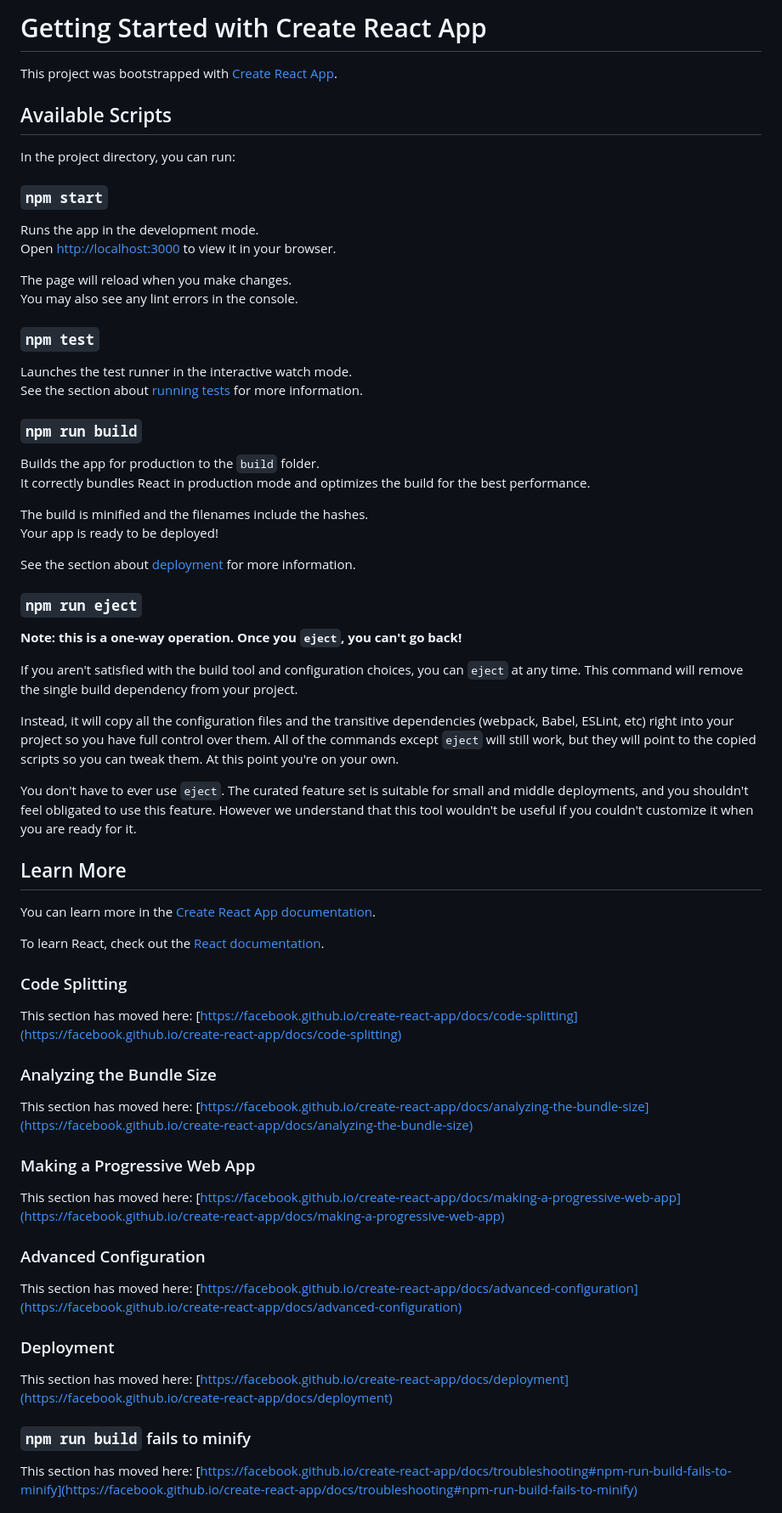
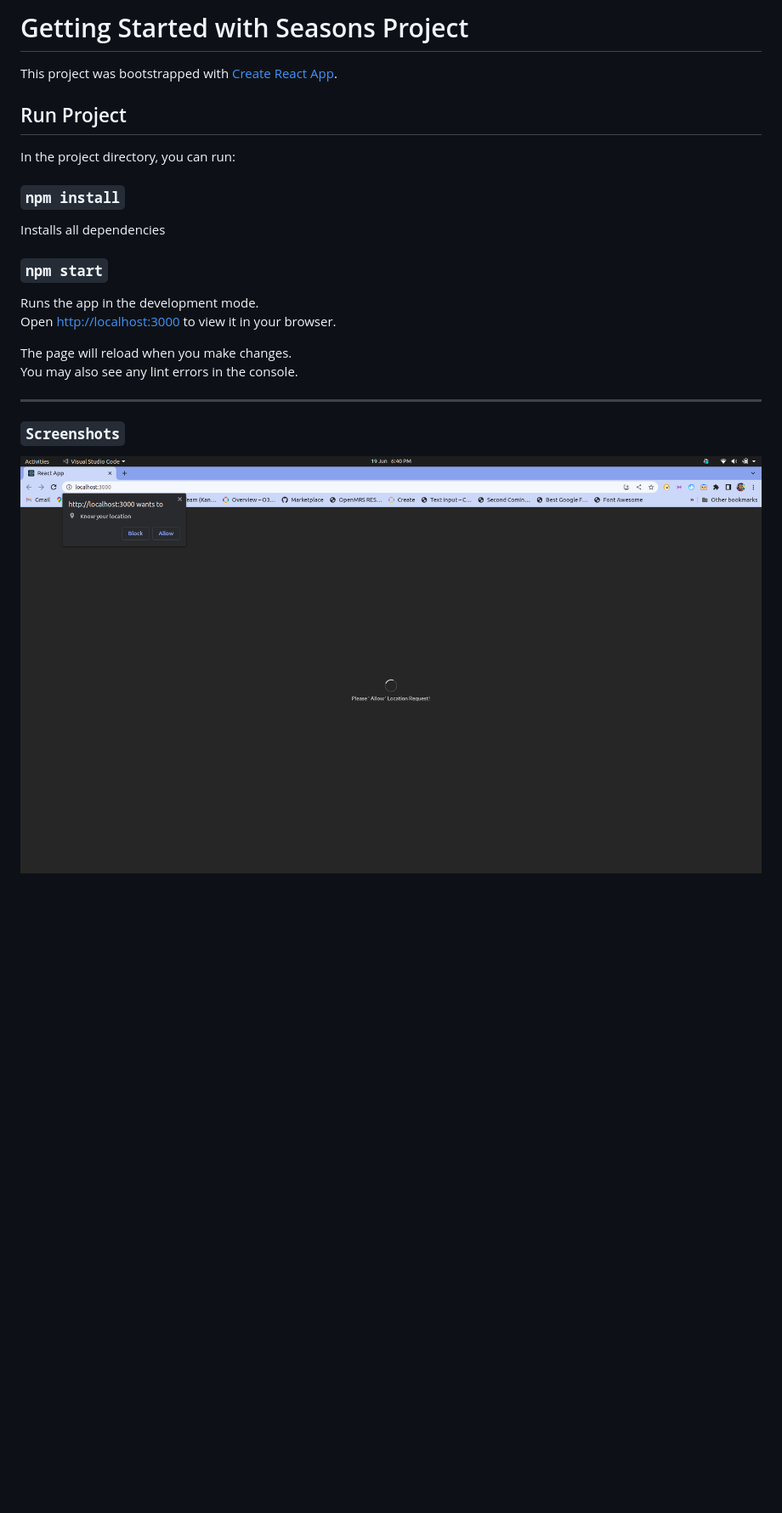
Before and after one commit to Muta-Jonathan/seasons-react-app, a Markdown page: README.md, the part around the change. Shown: that part at 85% size. GitHub-like rendering; pictures changed too: public/imgs/Screenshot from 2023-06-19 18-40-31.png (added); blank space fills up the shorter version.

```diff
--- a/README.md
+++ b/README.md
@@ -1,10 +1,14 @@
-# Getting Started with Create React App
+# Getting Started with Seasons Project
 
 This project was bootstrapped with [Create React App](https://github.com/facebook/create-react-app).
 
-## Available Scripts
+## Run Project
 
 In the project directory, you can run:
+
+### `npm install`
+
+Installs all dependencies
 
 ### `npm start`
 
@@ -14,58 +18,9 @@ Open [http://localhost:3000](http://localhost:3000) to view it in your browser.
 The page will reload when you make changes.\
 You may also see any lint errors in the console.
 
-### `npm test`
+---
 
-Launches the test runner in the interactive watch mode.\
-See the section about [running tests](https://facebook.github.io/create-react-app/docs/running-tests) for more information.
+### `Screenshots`
 
-### `npm run build`
-
-Builds the app for production to the `build` folder.\
-It correctly bundles React in production mode and optimizes the build for the best performance.
-
-The build is minified and the filenames include the hashes.\
-Your app is ready to be deployed!
-
-See the section about [deployment](https://facebook.github.io/create-react-app/docs/deployment) for more information.
-
-### `npm run eject`
-
-**Note: this is a one-way operation. Once you `eject`, you can't go back!**
-
-If you aren't satisfied with the build tool and configuration choices, you can `eject` at any time. This command will remove the single build dependency from your project.
-
-Instead, it will copy all the configuration files and the transitive dependencies (webpack, Babel, ESLint, etc) right into your project so you have full control over them. All of the commands except `eject` will still work, but they will point to the copied scripts so you can tweak them. At this point you're on your own.
-
-You don't have to ever use `eject`. The curated feature set is suitable for small and middle deployments, and you shouldn't feel obligated to use this feature. However we understand that this tool wouldn't be useful if you couldn't customize it when you are ready for it.
-
-## Learn More
-
-You can learn more in the [Create React App documentation](https://facebook.github.io/create-react-app/docs/getting-started).
-
-To learn React, check out the [React documentation](https://reactjs.org/).
-
-### Code Splitting
-
-This section has moved here: [https://facebook.github.io/create-react-app/docs/code-splitting](https://facebook.github.io/create-react-app/docs/code-splitting)
-
-### Analyzing the Bundle Size
-
-This section has moved here: [https://facebook.github.io/create-react-app/docs/analyzing-the-bundle-size](https://facebook.github.io/create-react-app/docs/analyzing-the-bundle-size)
-
-### Making a Progressive Web App
-
-This section has moved here: [https://facebook.github.io/create-react-app/docs/making-a-progressive-web-app](https://facebook.github.io/create-react-app/docs/making-a-progressive-web-app)
-
-### Advanced Configuration
-
-This section has moved here: [https://facebook.github.io/create-react-app/docs/advanced-configuration](https://facebook.github.io/create-react-app/docs/advanced-configuration)
-
-### Deployment
-
-This section has moved here: [https://facebook.github.io/create-react-app/docs/deployment](https://facebook.github.io/create-react-app/docs/deployment)
-
-### `npm run build` fails to minify
-
-This section has moved here: [https://facebook.github.io/create-react-app/docs/troubleshooting#npm-run-build-fails-to-minify](https://facebook.github.io/create-react-app/docs/troubleshooting#npm-run-build-fails-to-minify)
+<img alt='screenShoot-01' src='./public/imgs/Screenshot%20from%202023-06-19%2018-40-31.png'/>
 # seasons-react-app
```
Also changed, not shown: public/imgs/Screenshot from 2023-06-19 18-40-35.png (added), public/imgs/Screenshot from 2023-06-19 18-40-57.png (added), public/logo192.png (deleted), public/logo512.png (deleted), 3 other files.
